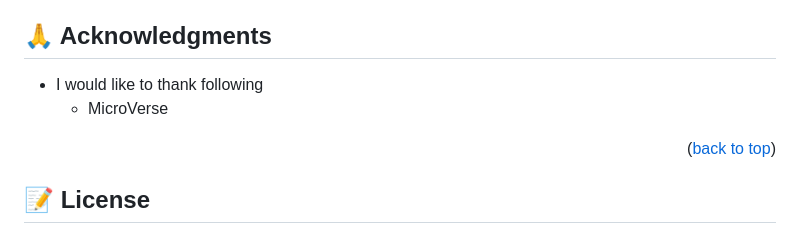
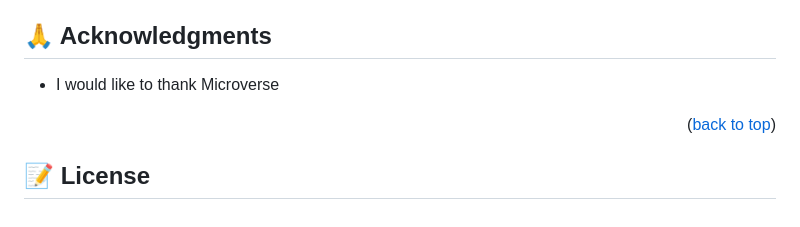
Before and after one commit to maanikandan/Portfolio-mobile, a Markdown page: README.md, the part around the change. Drawn GitHub-style.

```diff
--- a/README.md
+++ b/README.md
@@ -165,8 +165,7 @@ Feel free to check the [issues page](../../issues/).
 
 ## 🙏 Acknowledgments <a name="acknowledgements"></a>
 
-- I would like to thank following
-  - MicroVerse
+- I would like to thank Microverse
 
 <p align="right">(<a href="#readme-top">back to top</a>)</p>
 
```
